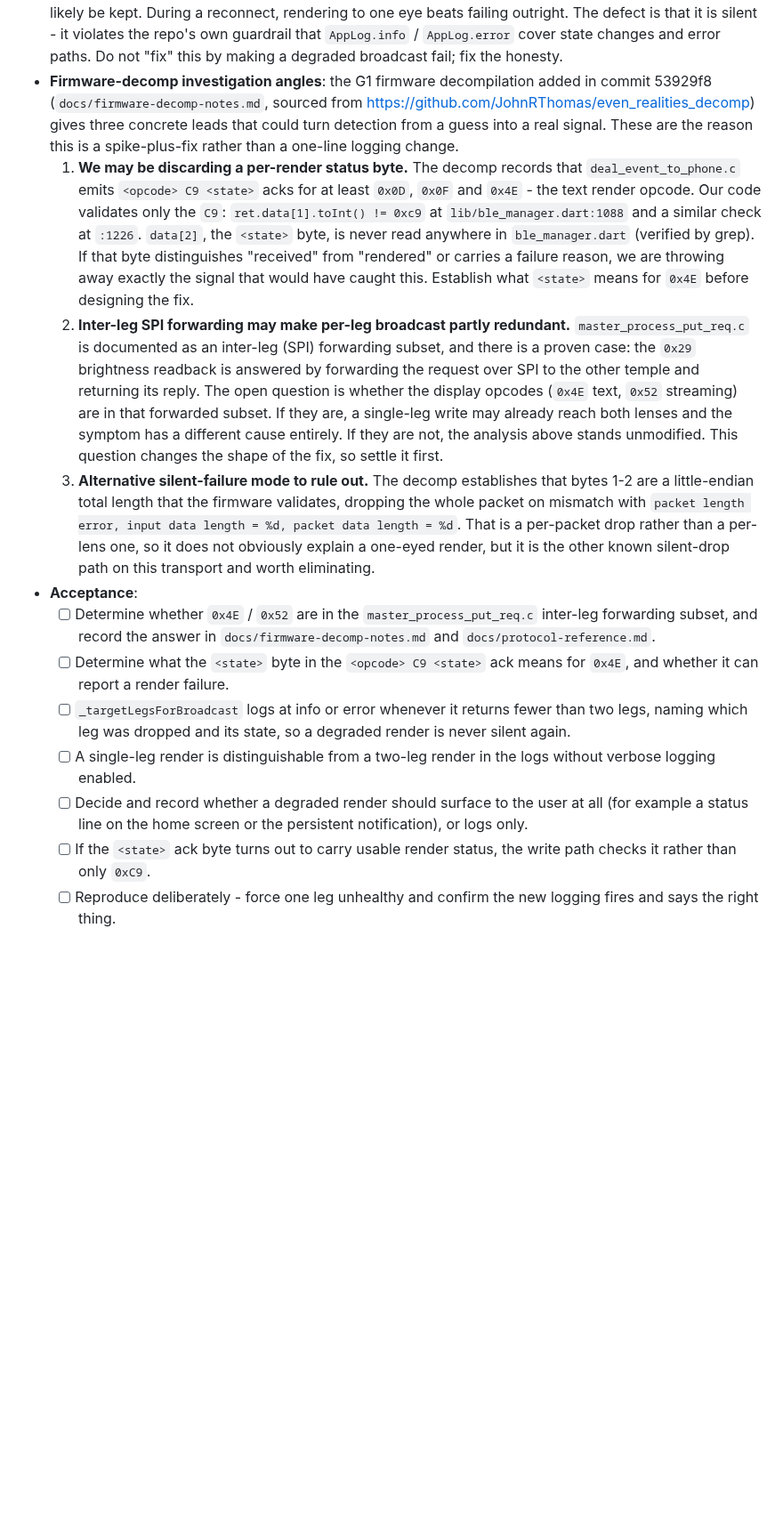
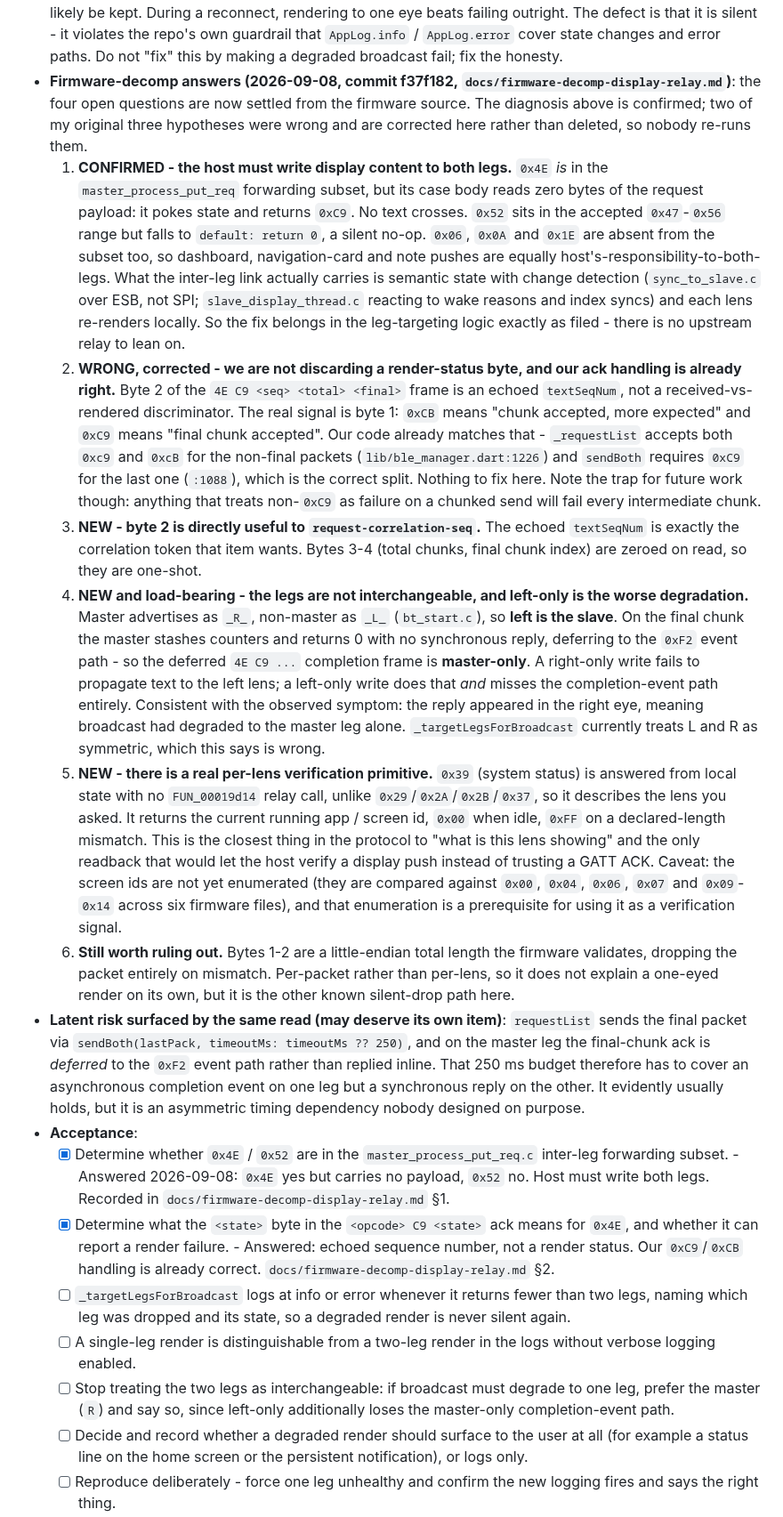
Before and after one commit to Cheddies1/even-g1-companion, a Markdown page: docs/current-worklist.md, the part around one of its changes. Shown at 89% size. Drawn GitHub-style; blank space fills up the shorter version.

Commit message:
docs: fold the firmware relay answers into per-leg-render-silent-degradation
f37f182 settles all four open questions. The diagnosis holds; two of my three
original hypotheses were wrong. Both are corrected in place rather than
deleted, so nobody re-runs them.

Confirmed: the host must write display content to both legs. 0x4E is in the
master_process_put_req forwarding subset but its case body reads zero payload
bytes - it pokes state and acks. 0x52 falls to default: return 0. 0x06, 0x0A
and 0x1E are absent too, so dashboard, nav-card and note pushes are equally
the host's job on both legs. The inter-leg link carries semantic state with
change detection over ESB, not display payloads. There is no relay to lean on,
so the fix stays in the leg-targeting logic.

Wrong, corrected: we are not discarding a render-status byte. Byte 2 is an
echoed textSeqNum, not a received-vs-rendered flag. The real signal is byte 1 -
0xCB for an intermediate chunk, 0xC9 for the final one - and our code already
splits it correctly (_requestList accepts both, sendBoth requires 0xC9 on the
last packet). Nothing to fix. The trap is recorded for future work: treating
non-0xC9 as failure would fail every intermediate chunk of a chunked send.

New and load-bearing: the legs are not interchangeable. Master advertises _R_,
so left is the slave, and the deferred 0x4E completion frame is master-only. A
right-only write loses text on the left lens; a left-only write loses that and
the completion path. _targetLegsForBroadcast treats L and R symmetrically,
which is now known to be wrong - added as an acceptance item. Also consistent
with what was actually seen: the reply landed in the right eye, so broadcast
had degraded to the master leg alone.

New: 0x39 (system status) answers from local state with no relay call, so it
describes the lens you asked - the only readback that could verify a display
push rather than trusting a GATT ACK. Gated on enumerating the screen ids
first, so flagged as probably its own item.

Also noted: the echoed textSeqNum is the correlation token request-correlation-seq
wants, and sendBoth's 250 ms budget on the final packet has to cover an async
completion event on the master leg but a synchronous reply on the slave - an
asymmetric timing dependency nobody designed deliberately.

````diff
--- a/docs/current-worklist.md
+++ b/docs/current-worklist.md
@@ -345,15 +345,19 @@ Working, but still needs real-world observation:
   ```
   If only one leg is healthy, `healthyLegs` is a single-element list, which is `isNotEmpty`, so broadcast targets that one leg. Every downstream success check then passes trivially because there is only one leg to satisfy: `requestList`'s `rets.every((result) => result)` around `lib/ble_manager.dart:1197-1211`, and `sendBoth`'s `allSucceeded` accumulation around `lib/ble_manager.dart:1073-1090`. Net effect: a one-eyed render returns `true` all the way up, and nothing is logged at any level. This is the only path that produces the observed symptom without a log line - a genuine write failure to a leg the app still considered healthy would have hit the `else` branch and logged `requestList: per-leg request failed` at error level, and it did not.
 - **Framing for whoever picks this up**: the single-leg fallback is probably correct behaviour and should most likely be kept. During a reconnect, rendering to one eye beats failing outright. The defect is that it is silent - it violates the repo's own guardrail that `AppLog.info` / `AppLog.error` cover state changes and error paths. Do not "fix" this by making a degraded broadcast fail; fix the honesty.
-- **Firmware-decomp investigation angles**: the G1 firmware decompilation added in commit 53929f8 (`docs/firmware-decomp-notes.md`, sourced from https://github.com/JohnRThomas/even_realities_decomp) gives three concrete leads that could turn detection from a guess into a real signal. These are the reason this is a spike-plus-fix rather than a one-line logging change.
-  1. **We may be discarding a per-render status byte.** The decomp records that `deal_event_to_phone.c` emits `<opcode> C9 <state>` acks for at least `0x0D`, `0x0F` and `0x4E` - the text render opcode. Our code validates only the `C9`: `ret.data[1].toInt() != 0xc9` at `lib/ble_manager.dart:1088` and a similar check at `:1226`. `data[2]`, the `<state>` byte, is never read anywhere in `ble_manager.dart` (verified by grep). If that byte distinguishes "received" from "rendered" or carries a failure reason, we are throwing away exactly the signal that would have caught this. Establish what `<state>` means for `0x4E` before designing the fix.
-  2. **Inter-leg SPI forwarding may make per-leg broadcast partly redundant.** `master_process_put_req.c` is documented as an inter-leg (SPI) forwarding subset, and there is a proven case: the `0x29` brightness readback is answered by forwarding the request over SPI to the other temple and returning its reply. The open question is whether the display opcodes (`0x4E` text, `0x52` streaming) are in that forwarded subset. If they are, a single-leg write may already reach both lenses and the symptom has a different cause entirely. If they are not, the analysis above stands unmodified. This question changes the shape of the fix, so settle it first.
-  3. **Alternative silent-failure mode to rule out.** The decomp establishes that bytes 1-2 are a little-endian total length that the firmware validates, dropping the whole packet on mismatch with `packet length error, input data length = %d, packet data length = %d`. That is a per-packet drop rather than a per-lens one, so it does not obviously explain a one-eyed render, but it is the other known silent-drop path on this transport and worth eliminating.
+- **Firmware-decomp answers (2026-09-08, commit f37f182, `docs/firmware-decomp-display-relay.md`)**: the four open questions are now settled from the firmware source. The diagnosis above is confirmed; two of my original three hypotheses were wrong and are corrected here rather than deleted, so nobody re-runs them.
+  1. **CONFIRMED - the host must write display content to both legs.** `0x4E` *is* in the `master_process_put_req` forwarding subset, but its case body reads zero bytes of the request payload: it pokes state and returns `0xC9`. No text crosses. `0x52` sits in the accepted `0x47`-`0x56` range but falls to `default: return 0`, a silent no-op. `0x06`, `0x0A` and `0x1E` are absent from the subset too, so dashboard, navigation-card and note pushes are equally host's-responsibility-to-both-legs. What the inter-leg link actually carries is semantic state with change detection (`sync_to_slave.c` over ESB, not SPI; `slave_display_thread.c` reacting to wake reasons and index syncs) and each lens re-renders locally. So the fix belongs in the leg-targeting logic exactly as filed - there is no upstream relay to lean on.
+  2. **WRONG, corrected - we are not discarding a render-status byte, and our ack handling is already right.** Byte 2 of the `4E C9 <seq> <total> <final>` frame is an echoed `textSeqNum`, not a received-vs-rendered discriminator. The real signal is byte 1: `0xCB` means "chunk accepted, more expected" and `0xC9` means "final chunk accepted". Our code already matches that - `_requestList` accepts both `0xc9` and `0xcB` for the non-final packets (`lib/ble_manager.dart:1226`) and `sendBoth` requires `0xC9` for the last one (`:1088`), which is the correct split. Nothing to fix here. Note the trap for future work though: anything that treats non-`0xC9` as failure on a chunked send will fail every intermediate chunk.
+  3. **NEW - byte 2 is directly useful to `request-correlation-seq`.** The echoed `textSeqNum` is exactly the correlation token that item wants. Bytes 3-4 (total chunks, final chunk index) are zeroed on read, so they are one-shot.
+  4. **NEW and load-bearing - the legs are not interchangeable, and left-only is the worse degradation.** Master advertises as `_R_`, non-master as `_L_` (`bt_start.c`), so **left is the slave**. On the final chunk the master stashes counters and returns 0 with no synchronous reply, deferring to the `0xF2` event path - so the deferred `4E C9 ...` completion frame is **master-only**. A right-only write fails to propagate text to the left lens; a left-only write does that *and* misses the completion-event path entirely. Consistent with the observed symptom: the reply appeared in the right eye, meaning broadcast had degraded to the master leg alone. `_targetLegsForBroadcast` currently treats L and R as symmetric, which this says is wrong.
+  5. **NEW - there is a real per-lens verification primitive.** `0x39` (system status) is answered from local state with no `FUN_00019d14` relay call, unlike `0x29`/`0x2A`/`0x2B`/`0x37`, so it describes the lens you asked. It returns the current running app / screen id, `0x00` when idle, `0xFF` on a declared-length mismatch. This is the closest thing in the protocol to "what is this lens showing" and the only readback that would let the host verify a display push instead of trusting a GATT ACK. Caveat: the screen ids are not yet enumerated (they are compared against `0x00`, `0x04`, `0x06`, `0x07` and `0x09`-`0x14` across six firmware files), and that enumeration is a prerequisite for using it as a verification signal.
+  6. **Still worth ruling out.** Bytes 1-2 are a little-endian total length the firmware validates, dropping the packet entirely on mismatch. Per-packet rather than per-lens, so it does not explain a one-eyed render on its own, but it is the other known silent-drop path here.
+- **Latent risk surfaced by the same read (may deserve its own item)**: `requestList` sends the final packet via `sendBoth(lastPack, timeoutMs: timeoutMs ?? 250)`, and on the master leg the final-chunk ack is *deferred* to the `0xF2` event path rather than replied inline. That 250 ms budget therefore has to cover an asynchronous completion event on one leg but a synchronous reply on the other. It evidently usually holds, but it is an asymmetric timing dependency nobody designed on purpose.
 - **Acceptance**:
-  - [ ] Determine whether `0x4E` / `0x52` are in the `master_process_put_req.c` inter-leg forwarding subset, and record the answer in `docs/firmware-decomp-notes.md` and `docs/protocol-reference.md`.
-  - [ ] Determine what the `<state>` byte in the `<opcode> C9 <state>` ack means for `0x4E`, and whether it can report a render failure.
+  - [x] Determine whether `0x4E` / `0x52` are in the `master_process_put_req.c` inter-leg forwarding subset. - Answered 2026-09-08: `0x4E` yes but carries no payload, `0x52` no. Host must write both legs. Recorded in `docs/firmware-decomp-display-relay.md` §1.
+  - [x] Determine what the `<state>` byte in the `<opcode> C9 <state>` ack means for `0x4E`, and whether it can report a render failure. - Answered: echoed sequence number, not a render status. Our `0xC9`/`0xCB` handling is already correct. `docs/firmware-decomp-display-relay.md` §2.
   - [ ] `_targetLegsForBroadcast` logs at info or error whenever it returns fewer than two legs, naming which leg was dropped and its state, so a degraded render is never silent again.
   - [ ] A single-leg render is distinguishable from a two-leg render in the logs without verbose logging enabled.
+  - [ ] Stop treating the two legs as interchangeable: if broadcast must degrade to one leg, prefer the master (`R`) and say so, since left-only additionally loses the master-only completion-event path.
   - [ ] Decide and record whether a degraded render should surface to the user at all (for example a status line on the home screen or the persistent notification), or logs only.
-  - [ ] If the `<state>` ack byte turns out to carry usable render status, the write path checks it rather than only `0xC9`.
   - [ ] Reproduce deliberately - force one leg unhealthy and confirm the new logging fires and says the right thing.
````
Also changed, not shown: other parts of docs/current-worklist.md (+2 -1 lines).
